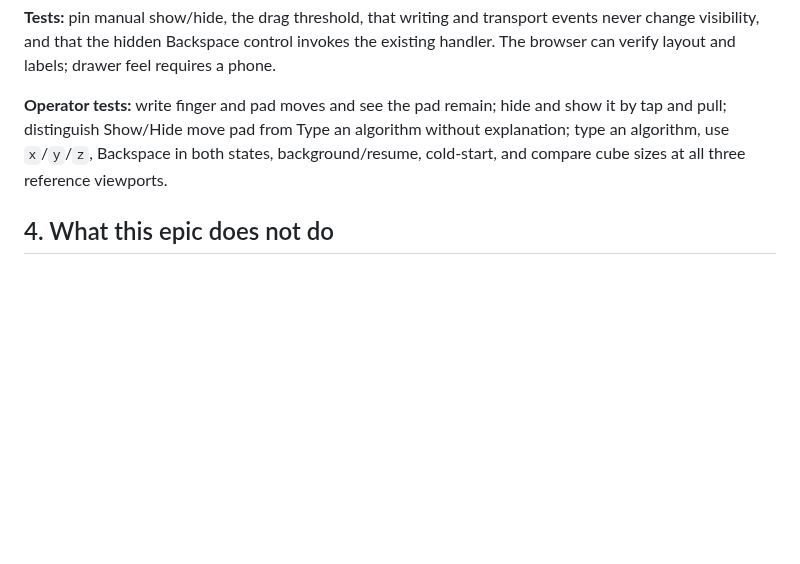
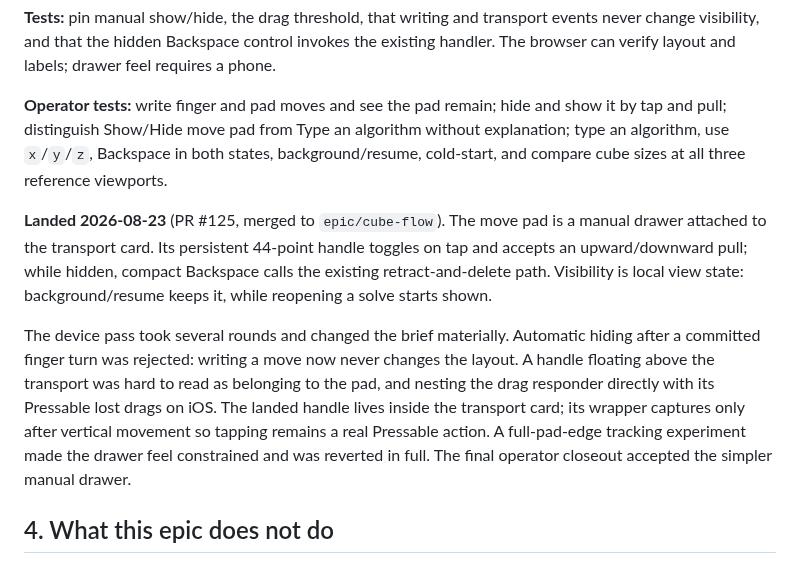
Before and after one commit to mjohnson139/expo-sudoku, a Markdown page: docs/cube-flow-plan.md, the part around the change. Rendered like a GitHub page; blank space fills up the shorter version.

Commit message:
Close out Cube Flow Step 9

```diff
--- a/docs/cube-flow-plan.md
+++ b/docs/cube-flow-plan.md
@@ -897,6 +897,21 @@ Show/Hide move pad from Type an algorithm without explanation; type an algorithm
 use `x`/`y`/`z`, Backspace in both states, background/resume, cold-start, and
 compare cube sizes at all three reference viewports.
 
+**Landed 2026-08-23** (PR #125, merged to `epic/cube-flow`). The move pad is a
+manual drawer attached to the transport card. Its persistent 44-point handle
+toggles on tap and accepts an upward/downward pull; while hidden, compact
+Backspace calls the existing retract-and-delete path. Visibility is local view
+state: background/resume keeps it, while reopening a solve starts shown.
+
+The device pass took several rounds and changed the brief materially. Automatic
+hiding after a committed finger turn was rejected: writing a move now never
+changes the layout. A handle floating above the transport was hard to read as
+belonging to the pad, and nesting the drag responder directly with its Pressable
+lost drags on iOS. The landed handle lives inside the transport card; its wrapper
+captures only after vertical movement so tapping remains a real Pressable action.
+A full-pad-edge tracking experiment made the drawer feel constrained and was
+reverted in full. The final operator closeout accepted the simpler manual drawer.
+
 ## 4. What this epic does not do
 
 - **Algorithm tagging.** The design draws it and labels it *future*. It needs the
```
Also changed, not shown: docs/cube-flow-handoff.md (+7 -12 lines).
